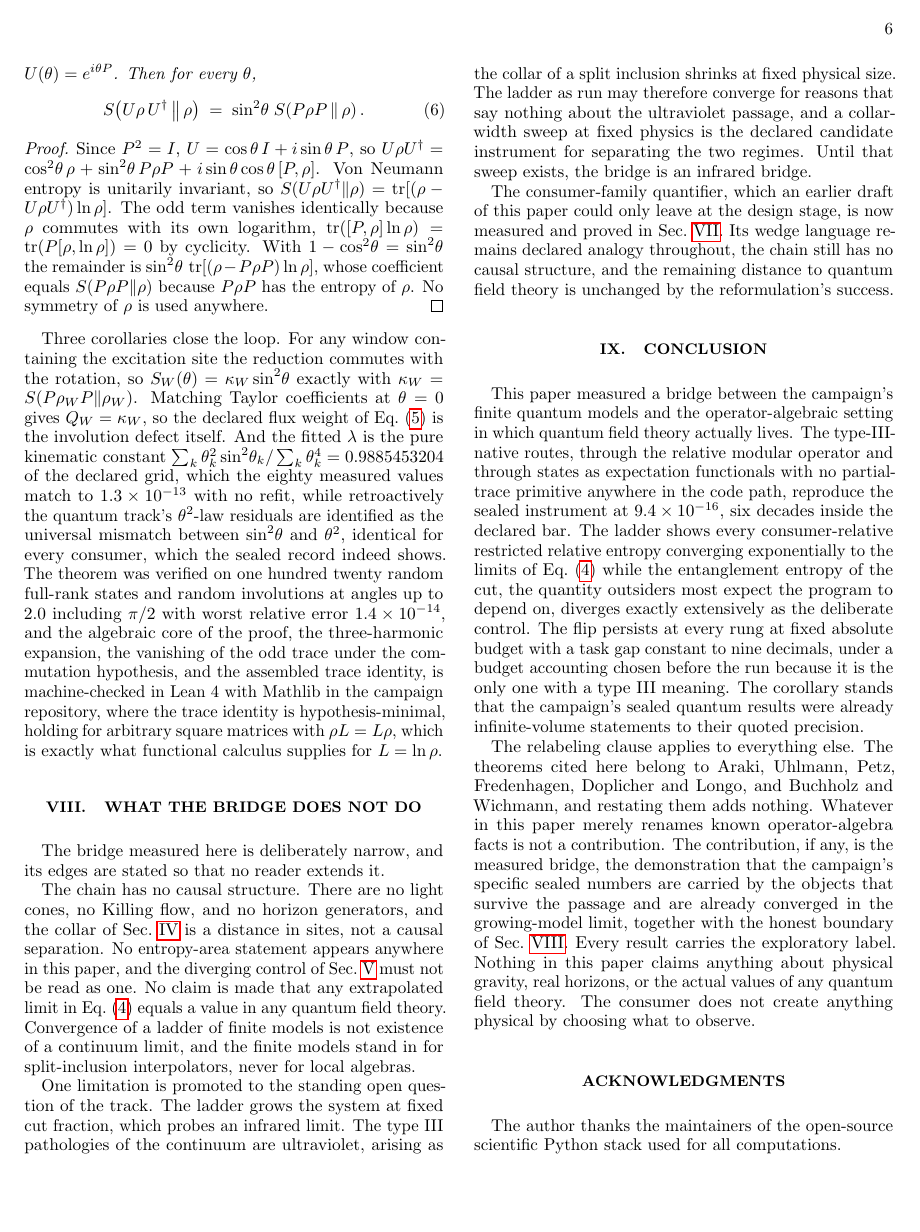
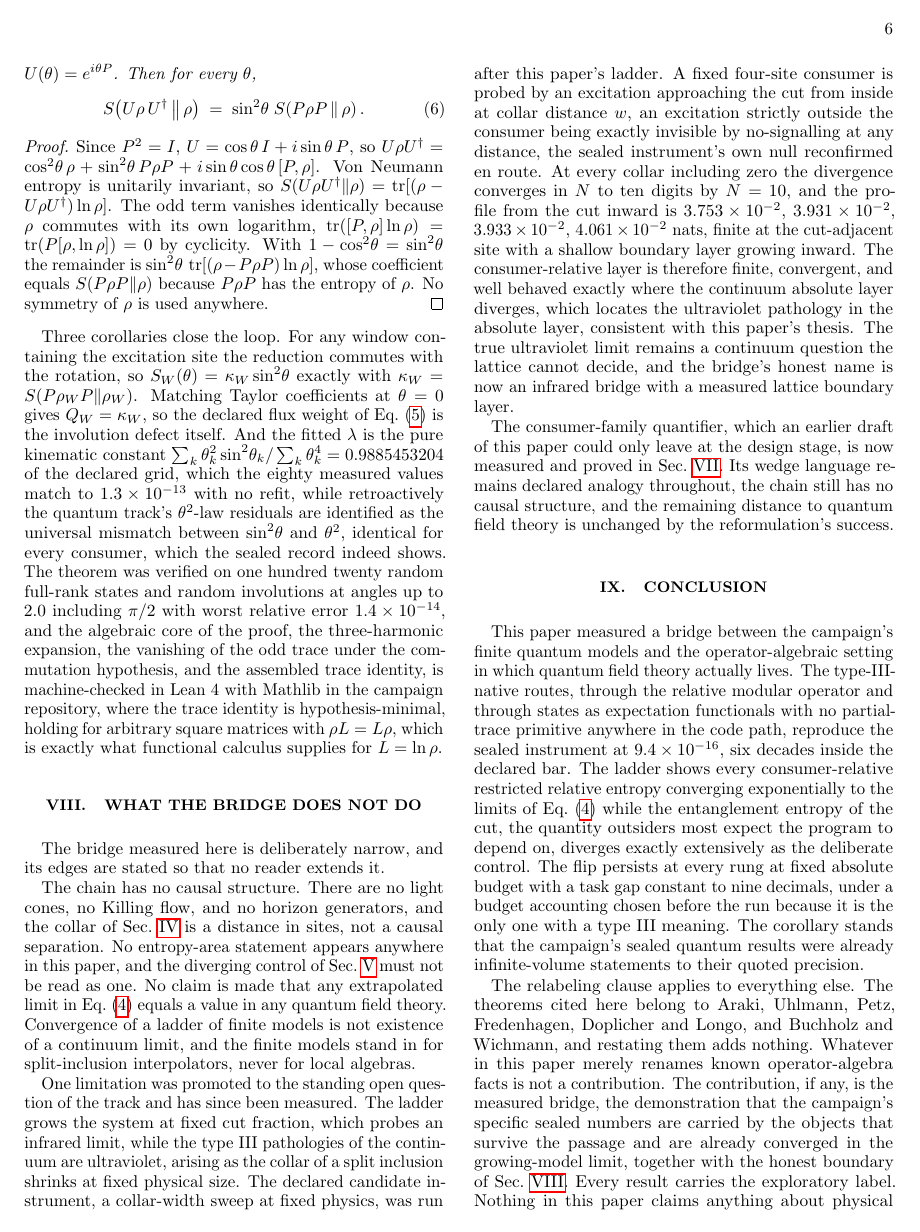
Before and after one commit to ahb-sjsu/observation-theory-campaigns, a LaTeX paper (paper/consumer-relative-limit.tex): page 6 of 7. Compiled offline with pdfLaTeX.

Commit message:
Paper 4 v2 (TB-1b folded in); EG-0 sealing satisfied; Lean glue documented
Co-Authored-By: Claude Fable 5 <noreply@anthropic.com>

```diff
--- a/paper/consumer-relative-limit.tex
+++ b/paper/consumer-relative-limit.tex
@@ -639,14 +639,28 @@ field theory.  Convergence of a ladder of finite models is not existence
 of a continuum limit, and the finite models stand in for split-inclusion
 interpolators, never for local algebras.
 
-One limitation is promoted to the standing open question of the track.
-The ladder grows the system at fixed cut fraction, which probes an
-infrared limit.  The type III pathologies of the continuum are
-ultraviolet, arising as the collar of a split inclusion shrinks at fixed
-physical size.  The ladder as run may therefore converge for reasons that
-say nothing about the ultraviolet passage, and a collar-width sweep at
-fixed physics is the declared candidate instrument for separating the two
-regimes.  Until that sweep exists, the bridge is an infrared bridge.
+One limitation was promoted to the standing open question of the
+track and has since been measured.  The ladder grows the system at
+fixed cut fraction, which probes an infrared limit, while the type
+III pathologies of the continuum are ultraviolet, arising as the
+collar of a split inclusion shrinks at fixed physical size.  The
+declared candidate instrument, a collar-width sweep at fixed
+physics, was run after this paper's ladder.  A fixed four-site
+consumer is probed by an excitation approaching the cut from inside
+at collar distance $w$, an excitation strictly outside the consumer
+being exactly invisible by no-signalling at any distance, the sealed
+instrument's own null reconfirmed en route.  At every collar
+including zero the divergence converges in $N$ to ten digits by
+$N = 10$, and the profile from the cut inward is $3.753\times
+10^{-2}$, $3.931\times 10^{-2}$, $3.933\times 10^{-2}$,
+$4.061\times 10^{-2}$ nats, finite at the cut-adjacent site with a
+shallow boundary layer growing inward.  The consumer-relative layer
+is therefore finite, convergent, and well behaved exactly where the
+continuum absolute layer diverges, which locates the ultraviolet
+pathology in the absolute layer, consistent with this paper's
+thesis.  The true ultraviolet limit remains a continuum question the
+lattice cannot decide, and the bridge's honest name is now an
+infrared bridge with a measured lattice boundary layer.
 
 The consumer-family quantifier, which an earlier draft of this paper
 could only leave at the design stage, is now measured and proved in
```
Also changed, not shown: experiments/ENTROPIC-GEOMETRY-TRACK.md (+7 -2 lines), experiments/TYPE-III-BRIDGE.md (+11 -0 lines), 1 other file.
